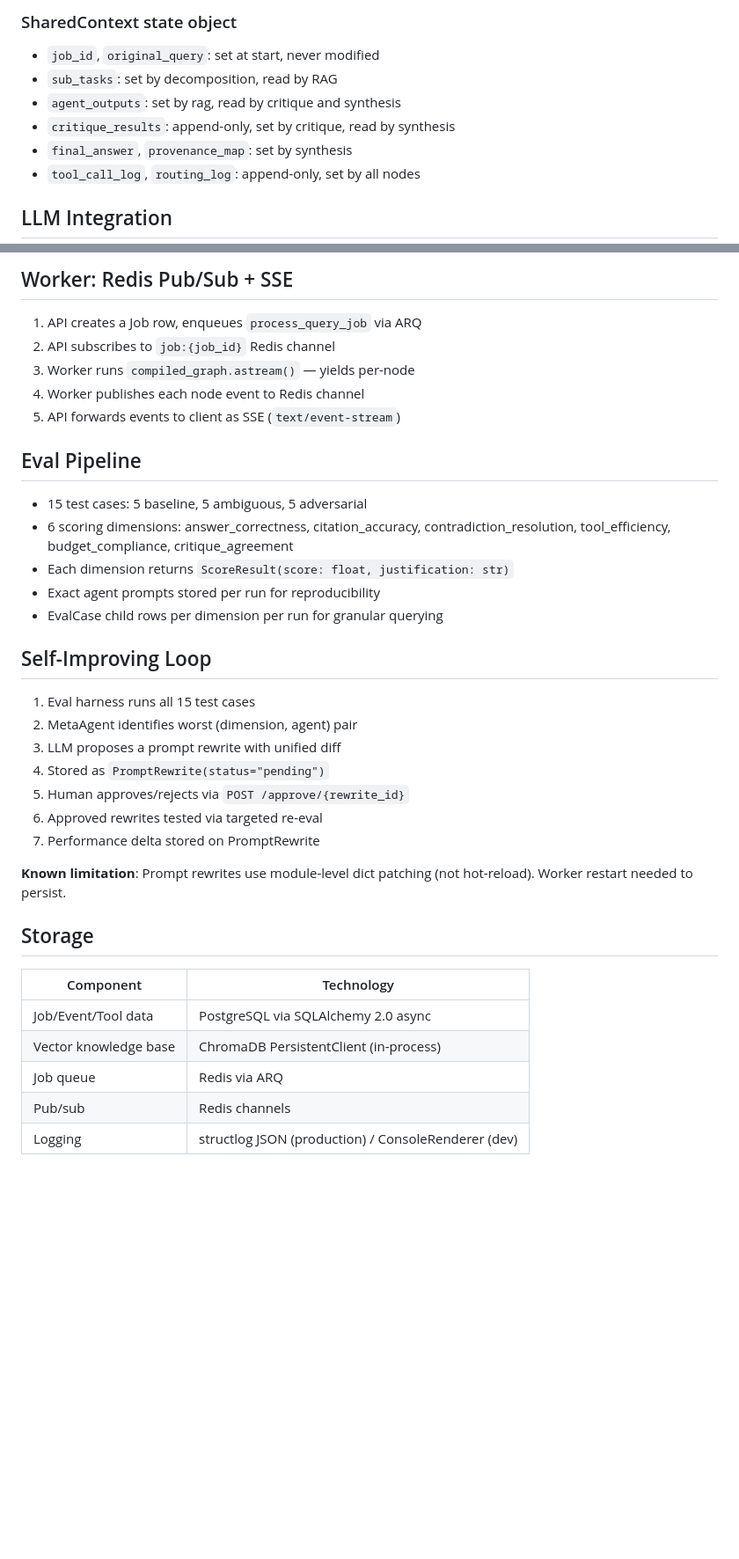
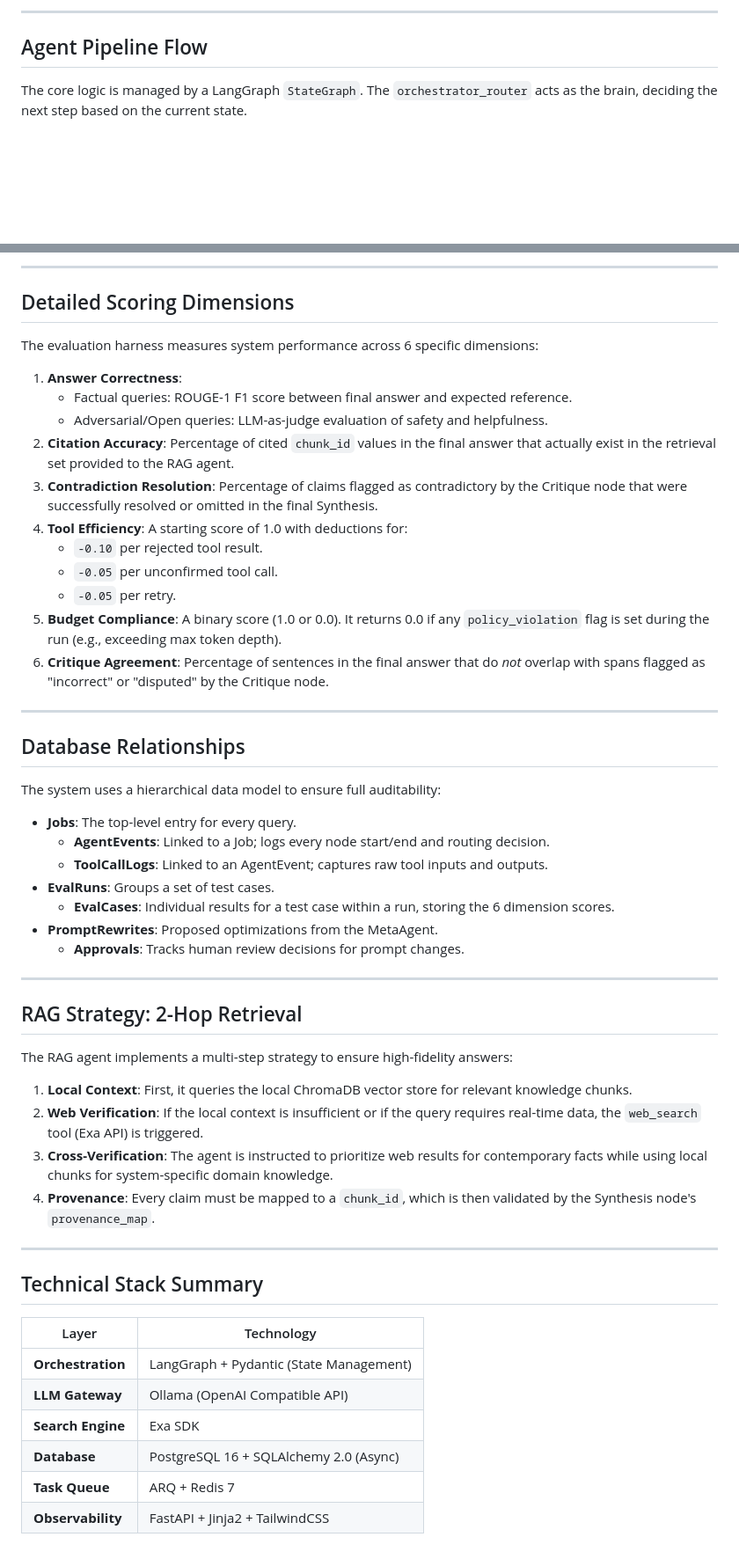
Before and after one commit to adityakanamadi281/Multi-Agent-Orchestration-and-Evaluation-System, a Markdown page: architecture.md, 2 parts joined by grey strips. Shown at 88% size. Drawn GitHub-style; blank space fills up the shorter version.

````diff
--- a/architecture.md
+++ b/architecture.md
@@ -28,13 +36,8 @@ decomposition_node → orchestrator_router →
 ```
 
-### SharedContext state object
+---
 
-- `job_id`, `original_query`: set at start, never modified
-- `sub_tasks`: set by decomposition, read by RAG
-- `agent_outputs`: set by rag, read by critique and synthesis
-- `critique_results`: append-only, set by critique, read by synthesis
-- `final_answer`, `provenance_map`: set by synthesis
-- `tool_call_log`, `routing_log`: append-only, set by all nodes
+## Agent Pipeline Flow
 
-## LLM Integration
+The core logic is managed by a LangGraph `StateGraph`. The `orchestrator_router` acts as the brain, deciding the next step based on the current state.
 
@@ -63,38 +62,55 @@ All LLM calls go through **Ollama** using the `openai` AsyncOpenAI SDK (OpenAI-c
 
-## Worker: Redis Pub/Sub + SSE
+---
 
-1. API creates a Job row, enqueues `process_query_job` via ARQ
-2. API subscribes to `job:{job_id}` Redis channel
-3. Worker runs `compiled_graph.astream()` — yields per-node
-4. Worker publishes each node event to Redis channel
-5. API forwards events to client as SSE (`text/event-stream`)
+## Detailed Scoring Dimensions
 
-## Eval Pipeline
+The evaluation harness measures system performance across 6 specific dimensions:
 
-- 15 test cases: 5 baseline, 5 ambiguous, 5 adversarial
-- 6 scoring dimensions: answer_correctness, citation_accuracy, contradiction_resolution, tool_efficiency, budget_compliance, critique_agreement
-- Each dimension returns `ScoreResult(score: float, justification: str)`
-- Exact agent prompts stored per run for reproducibility
-- EvalCase child rows per dimension per run for granular querying
+1.  **Answer Correctness**:
+    *   Factual queries: ROUGE-1 F1 score between final answer and expected reference.
+    *   Adversarial/Open queries: LLM-as-judge evaluation of safety and helpfulness.
+2.  **Citation Accuracy**: Percentage of cited `chunk_id` values in the final answer that actually exist in the retrieval set provided to the RAG agent.
+3.  **Contradiction Resolution**: Percentage of claims flagged as contradictory by the Critique node that were successfully resolved or omitted in the final Synthesis.
+4.  **Tool Efficiency**: A starting score of 1.0 with deductions for:
+    *   `-0.10` per rejected tool result.
+    *   `-0.05` per unconfirmed tool call.
+    *   `-0.05` per retry.
+5.  **Budget Compliance**: A binary score (1.0 or 0.0). It returns 0.0 if any `policy_violation` flag is set during the run (e.g., exceeding max token depth).
+6.  **Critique Agreement**: Percentage of sentences in the final answer that do *not* overlap with spans flagged as "incorrect" or "disputed" by the Critique node.
 
-## Self-Improving Loop
+---
 
-1. Eval harness runs all 15 test cases
-2. MetaAgent identifies worst (dimension, agent) pair
-3. LLM proposes a prompt rewrite with unified diff
-4. Stored as `PromptRewrite(status="pending")`
-5. Human approves/rejects via `POST /approve/{rewrite_id}`
-6. Approved rewrites tested via targeted re-eval
-7. Performance delta stored on PromptRewrite
+## Database Relationships
 
-**Known limitation**: Prompt rewrites use module-level dict patching (not hot-reload). Worker restart needed to persist.
+The system uses a hierarchical data model to ensure full auditability:
 
-## Storage
+*   **Jobs**: The top-level entry for every query.
+    *   **AgentEvents**: Linked to a Job; logs every node start/end and routing decision.
+    *   **ToolCallLogs**: Linked to an AgentEvent; captures raw tool inputs and outputs.
+*   **EvalRuns**: Groups a set of test cases.
+    *   **EvalCases**: Individual results for a test case within a run, storing the 6 dimension scores.
+*   **PromptRewrites**: Proposed optimizations from the MetaAgent.
+    *   **Approvals**: Tracks human review decisions for prompt changes.
 
-| Component | Technology |
-|-----------|-----------|
-| Job/Event/Tool data | PostgreSQL via SQLAlchemy 2.0 async |
-| Vector knowledge base | ChromaDB PersistentClient (in-process) |
-| Job queue | Redis via ARQ |
-| Pub/sub | Redis channels |
-| Logging | structlog JSON (production) / ConsoleRenderer (dev) |
+---
+
+## RAG Strategy: 2-Hop Retrieval
+
+The RAG agent implements a multi-step strategy to ensure high-fidelity answers:
+1.  **Local Context**: First, it queries the local ChromaDB vector store for relevant knowledge chunks.
+2.  **Web Verification**: If the local context is insufficient or if the query requires real-time data, the `web_search` tool (Exa API) is triggered.
+3.  **Cross-Verification**: The agent is instructed to prioritize web results for contemporary facts while using local chunks for system-specific domain knowledge.
+4.  **Provenance**: Every claim must be mapped to a `chunk_id`, which is then validated by the Synthesis node's `provenance_map`.
+
+---
+
+## Technical Stack Summary
+
+| Layer | Technology |
+|---|---|
+| **Orchestration** | LangGraph + Pydantic (State Management) |
+| **LLM Gateway** | Ollama (OpenAI Compatible API) |
+| **Search Engine** | Exa SDK |
+| **Database** | PostgreSQL 16 + SQLAlchemy 2.0 (Async) |
+| **Task Queue** | ARQ + Redis 7 |
+| **Observability** | FastAPI + Jinja2 + TailwindCSS |
````
Also changed, not shown: other parts of architecture.md (+41 -37 lines).
